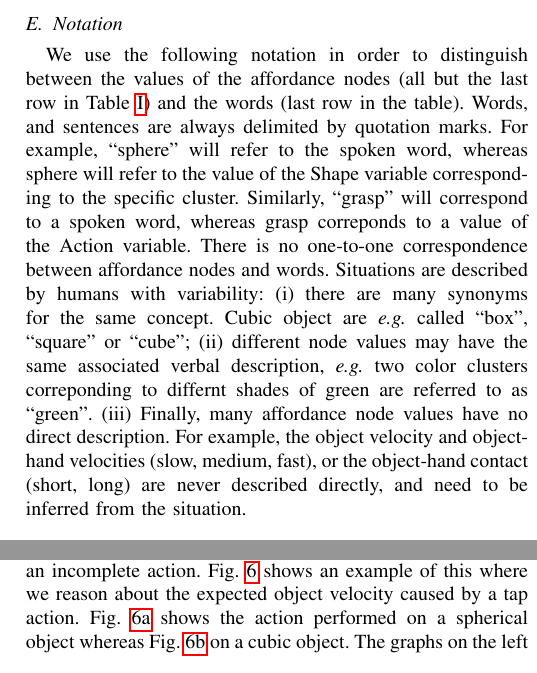
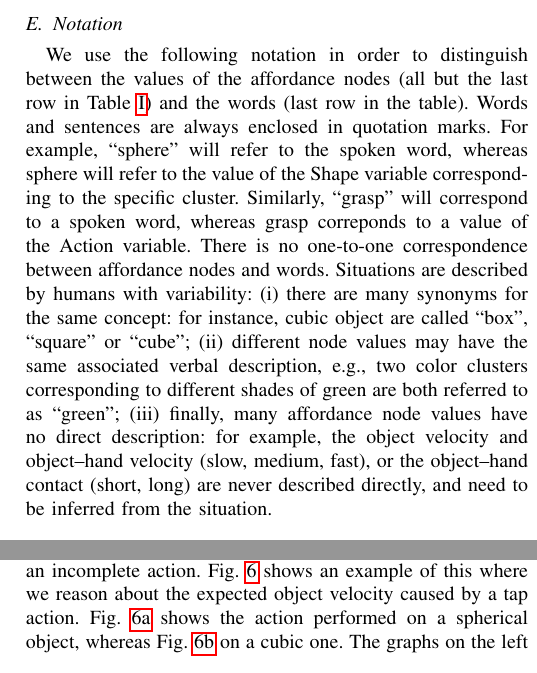
Before and after one commit to gsaponaro/tcds-gestures, a LaTeX paper (article/2017-11_submission/gsaponaro-tcds2017language.tex, which reads article/2017-11_submission/approach.tex, article/2017-11_submission/results.tex): two parts of the columns of pages 6 and 7 of 11, joined at a grey line, cut so that both start at the same text. Compiled offline with pdfLaTeX; a missing font is replaced by an installed copy or a similar font; a LaTeX package or settings file that is missing is left out.

Commit message:
Minor fixes

```diff
--- a/article/2017-11_submission/approach.tex
+++ b/article/2017-11_submission/approach.tex
@@ -300,12 +300,12 @@ In the experimental section, we will show that what the robot has learned subjec
 In addition, we will show the emergence of language phenomena within the generated verbal descriptions.
 
 \subsection{Notation}
-We use the following notation in order to distinguish between the values of the affordance nodes (all but the last row in Table~\ref{tab:bnsymb}) and the words (last row in the table).
-Words, and sentences are always delimited by quotation marks.
+We use the following notation in order to distinguish between the values of the affordance nodes~(all but the last row in Table~\ref{tab:bnsymb}) and the words~(last row in the table).
+Words and sentences are always enclosed in quotation marks.
 For example, ``sphere'' will refer to the spoken word, whereas sphere will refer to the value of the Shape variable corresponding to the specific cluster.
 Similarly, ``grasp'' will correspond to a spoken word, whereas grasp correponds to a value of the Action variable.
 There is no one-to-one correspondence between affordance nodes and words.
-Situations are described by humans with variability: (i) there are many synonyms for the same concept.
-Cubic object are \textit{e.g.} called ``box'', ``square'' or ``cube''; (ii) different node values may have the same associated verbal description, \textit{e.g.} two color clusters correponding to differnt shades of green are referred to as ``green''.
-(iii) Finally, many affordance node values have no direct description.
-For example, the object velocity and object-hand velocities (slow, medium, fast), or the object-hand contact (short, long) are never described directly, and need to be inferred from the situation.
+Situations are described by humans with variability:
+(i)~there are many synonyms for the same concept: for instance, cubic object are called ``box'', ``square'' or ``cube'';
+(ii)~different node values may have the same associated verbal description, e.g., two color clusters corresponding to different shades of green are both referred to as ``green'';
+(iii)~finally, many affordance node values have no direct description: for example, the object velocity and \objecthand{} velocity~(slow, medium, fast), or the \objecthand{} contact~(short, long) are never described directly, and need to be inferred from the situation.
--- a/article/2017-11_submission/results.tex
+++ b/article/2017-11_submission/results.tex
@@ -90,5 +90,5 @@ Because it is based on \aclp{BN}, our model can make predictions over any set of
 In particular, the model can do reasoning on the elements that constitute our computational concept of affordances, \textit{i.e.}, Action, Object Features, Effects in Fig.~\ref{fig:model}.
 Furthermore, because the gesture/action recognition method interprets sequences of human motions, we can test this predictive ability of the complete model when we observe an incomplete action.
 Fig.~\ref{fig:effect_pred} shows an example of this where we reason about the expected object velocity caused by a tap action.
-Fig.~\ref{fig:effect_pred_sphere} shows the action performed on a spherical object whereas Fig.~\ref{fig:effect_pred_box} on a cubic object.
+Fig.~\ref{fig:effect_pred_sphere} shows the action performed on a spherical object, whereas Fig.~\ref{fig:effect_pred_box} on a cubic one.
 The graphs on the left side show the time evolution of the evidence $\phmm(A \given G_1^t)$ from the gesture/action recognition model.
```
Also changed, not shown: article/2017-11_submission/appendix.tex (+2 -2 lines), article/2017-11_submission/gsaponaro-tcds2017language.tex (+2 -2 lines), article/2017-11_submission/results.tex (18 more changed lines).
